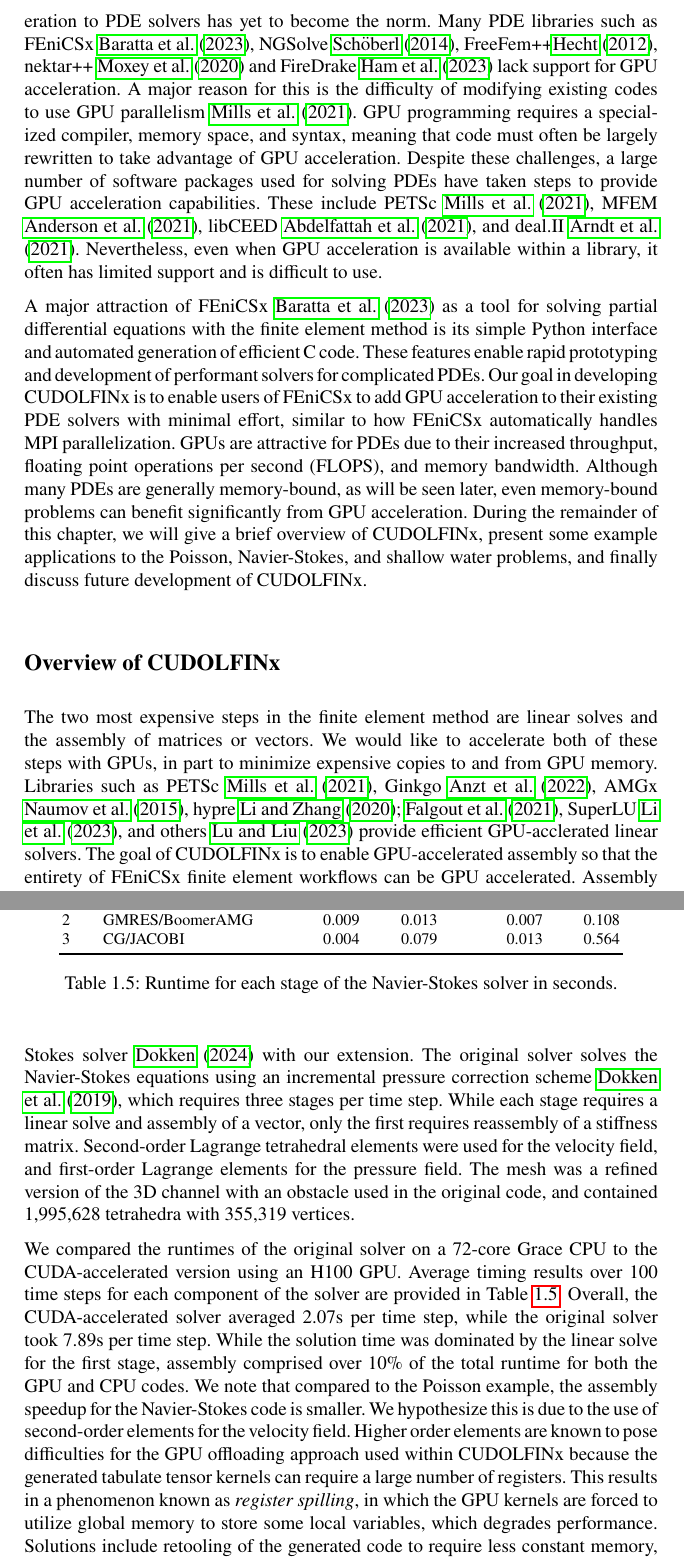
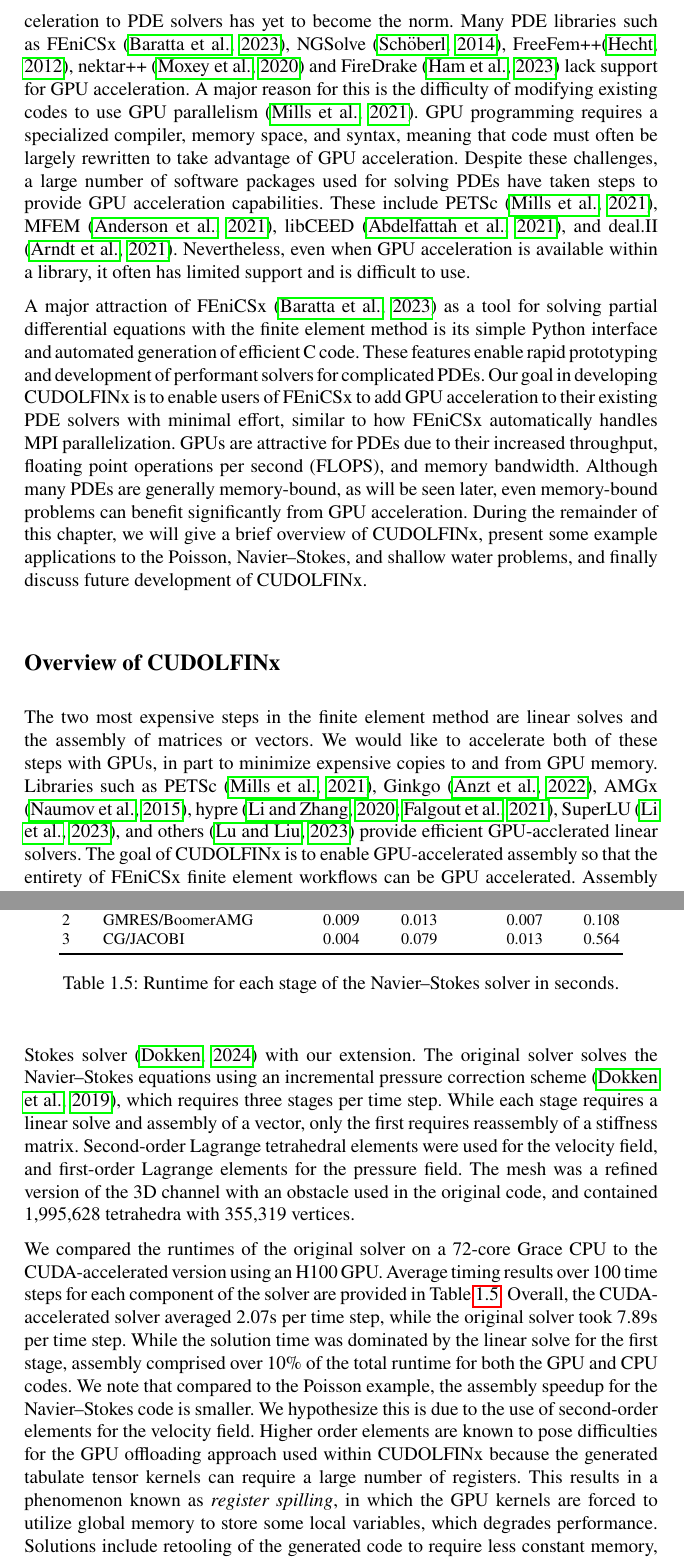
Before and after one commit to bpachev/fenics-proceedings-2024, a LaTeX thesis (book/book.tex, which reads book/chapters/chp1/main.tex): two parts of pages 16 and 20 of 25, joined at a grey line, cut so that both start at the same text. Compiled offline with pdfLaTeX.

Commit message:
Fix citations

```diff
--- a/book/chapters/chp1/main.tex
+++ b/book/chapters/chp1/main.tex
@@ -18,14 +18,14 @@
 
 \section*{Introduction}
 
-Graphics processing units (GPUs) provide an alternative means of parallelizing computations to traditional parallelism across clusters of multi-core CPUs. For many applications, GPUs are more energy-efficient and have revolutionized fields such as machine learning \cite{navarro2014survey}. However, the application of GPU acceleration to PDE solvers has yet to become the norm. Many PDE libraries such as FEniCSx \cite{baratta2023dolfinx}, NGSolve \cite{schoberl2014c++}, FreeFem++\cite{hecht2012new}, nektar++ \cite{moxey2020nektar++} and FireDrake \cite{FiredrakeUserManual} lack support for GPU acceleration. A major reason for this is the difficulty of modifying existing codes to use GPU parallelism \cite{MILLS2021102831}. GPU programming requires a specialized compiler, memory space, and syntax, meaning that code must often be largely rewritten to take advantage of GPU acceleration. Despite these challenges, a large number of software packages used for solving PDEs have taken steps to provide GPU acceleration capabilities. These include PETSc \cite{MILLS2021102831}, MFEM \cite{anderson2021mfem}, libCEED \cite{abdelfattah2021gpu}, and deal.II \cite{arndt2021deal}. Nevertheless, even when GPU acceleration is available within a library, it often has limited support and is difficult to use.
-%Furthermore, parallelization schemes suitable for clusters of multi-core CPUs frequently don't work for GPUs \cite{MACIOL20101093}. Maximizing GPU performance often requires a customized algorithm, which further increases the difficulty of integrating GPU acceleration into existing projects \cite{mittal2015survey}.
+Graphics processing units (GPUs) provide an alternative means of parallelizing computations to traditional parallelism across clusters of multi-core CPUs. For many applications, GPUs are more energy-efficient and have revolutionized fields such as machine learning \citep{navarro2014survey}. However, the application of GPU acceleration to PDE solvers has yet to become the norm. Many PDE libraries such as FEniCSx \citep{baratta2023dolfinx}, NGSolve \citep{schoberl2014c++}, FreeFem++\citep{hecht2012new}, nektar++ \citep{moxey2020nektar++} and FireDrake \citep{FiredrakeUserManual} lack support for GPU acceleration. A major reason for this is the difficulty of modifying existing codes to use GPU parallelism \citep{MILLS2021102831}. GPU programming requires a specialized compiler, memory space, and syntax, meaning that code must often be largely rewritten to take advantage of GPU acceleration. Despite these challenges, a large number of software packages used for solving PDEs have taken steps to provide GPU acceleration capabilities. These include PETSc \citep{MILLS2021102831}, MFEM \citep{anderson2021mfem}, libCEED \citep{abdelfattah2021gpu}, and deal.II \citep{arndt2021deal}. Nevertheless, even when GPU acceleration is available within a library, it often has limited support and is difficult to use.
+%Furthermore, parallelization schemes suitable for clusters of multi-core CPUs frequently don't work for GPUs \citep{MACIOL20101093}. Maximizing GPU performance often requires a customized algorithm, which further increases the difficulty of integrating GPU acceleration into existing projects \citep{mittal2015survey}.
 
-A major attraction of FEniCSx \cite{baratta2023dolfinx} as a tool for solving partial differential equations with the finite element method is its simple Python interface and automated generation of efficient C code. These features enable rapid prototyping and development of performant solvers for complicated PDEs. Our goal in developing CUDOLFINx is to enable users of FEniCSx to add GPU acceleration to their existing PDE solvers with minimal effort, similar to how FEniCSx automatically handles MPI parallelization. GPUs are attractive for PDEs due to their increased throughput, floating point operations per second (FLOPS), and memory bandwidth. Although many PDEs are generally memory-bound, as will be seen later, even memory-bound problems can benefit significantly from GPU acceleration. During the remainder of this chapter, we will give a brief overview of CUDOLFINx, present some example applications to the Poisson, Navier-Stokes, and shallow water problems, and finally discuss future development of CUDOLFINx.
+A major attraction of FEniCSx \citep{baratta2023dolfinx} as a tool for solving partial differential equations with the finite element method is its simple Python interface and automated generation of efficient C code. These features enable rapid prototyping and development of performant solvers for complicated PDEs. Our goal in developing CUDOLFINx is to enable users of FEniCSx to add GPU acceleration to their existing PDE solvers with minimal effort, similar to how FEniCSx automatically handles MPI parallelization. GPUs are attractive for PDEs due to their increased throughput, floating point operations per second (FLOPS), and memory bandwidth. Although many PDEs are generally memory-bound, as will be seen later, even memory-bound problems can benefit significantly from GPU acceleration. During the remainder of this chapter, we will give a brief overview of CUDOLFINx, present some example applications to the Poisson, Navier--Stokes, and shallow water problems, and finally discuss future development of CUDOLFINx.
 
 \section*{Overview of CUDOLFINx}
 
-The two most expensive steps in the finite element method are linear solves and the assembly of matrices or vectors. We would like to accelerate both of these steps with GPUs, in part to minimize expensive copies to and from GPU memory. Libraries such as PETSc \cite{MILLS2021102831},  Ginkgo \cite{ginkgo-toms-2022}, AMGx \cite{naumov2015amgx}, hypre \cite{li2020efficient, falgout2021porting}, SuperLU \cite{li2023newly}, and others \cite{lu2023tilesptrsv} provide efficient GPU-acclerated linear solvers. The goal of CUDOLFINx is to enable GPU-accelerated assembly so that the entirety of FEniCSx finite element workflows can be GPU accelerated. Assembly routines within FEniCSx rely on auto-generated kernels which produce element tensors that can be assembled into a global matrix or vector. CUDOLFINx modifies these kernels so they can be executed on the GPU, and provides GPU assembly loops that assemble the local contributions from each element into global tensors. This requires that information about the mesh, boundary conditions, and function spaces be copied to GPU memory. Internally, CUDOLFINx has GPU versions of many of the data structures within FEniCSx. However, these data structures and the copying of information to the GPU are mostly hidden from the user. Using CUDOLFINx within existing FEniCSx code requires only minor modifications, as illustrated by the following code snippet:
+The two most expensive steps in the finite element method are linear solves and the assembly of matrices or vectors. We would like to accelerate both of these steps with GPUs, in part to minimize expensive copies to and from GPU memory. Libraries such as PETSc \citep{MILLS2021102831},  Ginkgo \citep{ginkgo-toms-2022}, AMGx \citep{naumov2015amgx}, hypre \citep{li2020efficient, falgout2021porting}, SuperLU \citep{li2023newly}, and others \citep{lu2023tilesptrsv} provide efficient GPU-acclerated linear solvers. The goal of CUDOLFINx is to enable GPU-accelerated assembly so that the entirety of FEniCSx finite element workflows can be GPU accelerated. Assembly routines within FEniCSx rely on auto-generated kernels which produce element tensors that can be assembled into a global matrix or vector. CUDOLFINx modifies these kernels so they can be executed on the GPU, and provides GPU assembly loops that assemble the local contributions from each element into global tensors. This requires that information about the mesh, boundary conditions, and function spaces be copied to GPU memory. Internally, CUDOLFINx has GPU versions of many of the data structures within FEniCSx. However, these data structures and the copying of information to the GPU are mostly hidden from the user. Using CUDOLFINx within existing FEniCSx code requires only minor modifications, as illustrated by the following code snippet:
 
 \begin{python}
 import cudolfinx as cufem
@@ -155,10 +155,10 @@
 3 & CG/JACOBI & 0.004 & 0.079 & 0.013 & 0.564 \\
 \bottomrule
 \end{tabular}
-\caption{Runtime for each stage of the Navier-Stokes solver in seconds.}
+\caption{Runtime for each stage of the Navier--Stokes solver in seconds.}
     \label{tab:navier_stokes_results}
 \end{table}
-Overall, the CUDA-accelerated solver averaged 2.07s per time step, while the original solver took 7.89s per time step. While the solution time was dominated by the linear solve for the first stage, assembly comprised over 10\% of the total runtime for both the GPU and CPU codes. We note that compared to the Poisson example, the assembly speedup for the Navier-Stokes code is smaller. We hypothesize this is due to the use of second-order elements for the velocity field. Higher order elements are known to pose difficulties for the GPU offloading approach used within CUDOLFINx because the generated tabulate tensor kernels can require a large number of registers. This results in a phenomenon known as \textit{register spilling}, in which the GPU kernels are forced to utilize global memory to store some local variables, which degrades performance. Solutions include retooling of the generated code to require less constant memory, or assembling each element with multiple GPU threads to increase the available number of registers. Both of these solutions would require substantial enhancements to FFCX, the form compiler within the FEniCS project. Nevertheless, the attained speedup for assembly with quadratic elements in this case is still significant.
+Overall, the CUDA-accelerated solver averaged 2.07s per time step, while the original solver took 7.89s per time step. While the solution time was dominated by the linear solve for the first stage, assembly comprised over 10\% of the total runtime for both the GPU and CPU codes. We note that compared to the Poisson example, the assembly speedup for the Navier--Stokes code is smaller. We hypothesize this is due to the use of second-order elements for the velocity field. Higher order elements are known to pose difficulties for the GPU offloading approach used within CUDOLFINx because the generated tabulate tensor kernels can require a large number of registers. This results in a phenomenon known as \textit{register spilling}, in which the GPU kernels are forced to utilize global memory to store some local variables, which degrades performance. Solutions include retooling of the generated code to require less constant memory, or assembling each element with multiple GPU threads to increase the available number of registers. Both of these solutions would require substantial enhancements to FFCX, the form compiler within the FEniCS project. Nevertheless, the attained speedup for assembly with quadratic elements in this case is still significant.
 
 \section*{Conclusion}
 
```
Also changed, not shown: book/chapters/chp1/main.tex (18 more changed lines).
